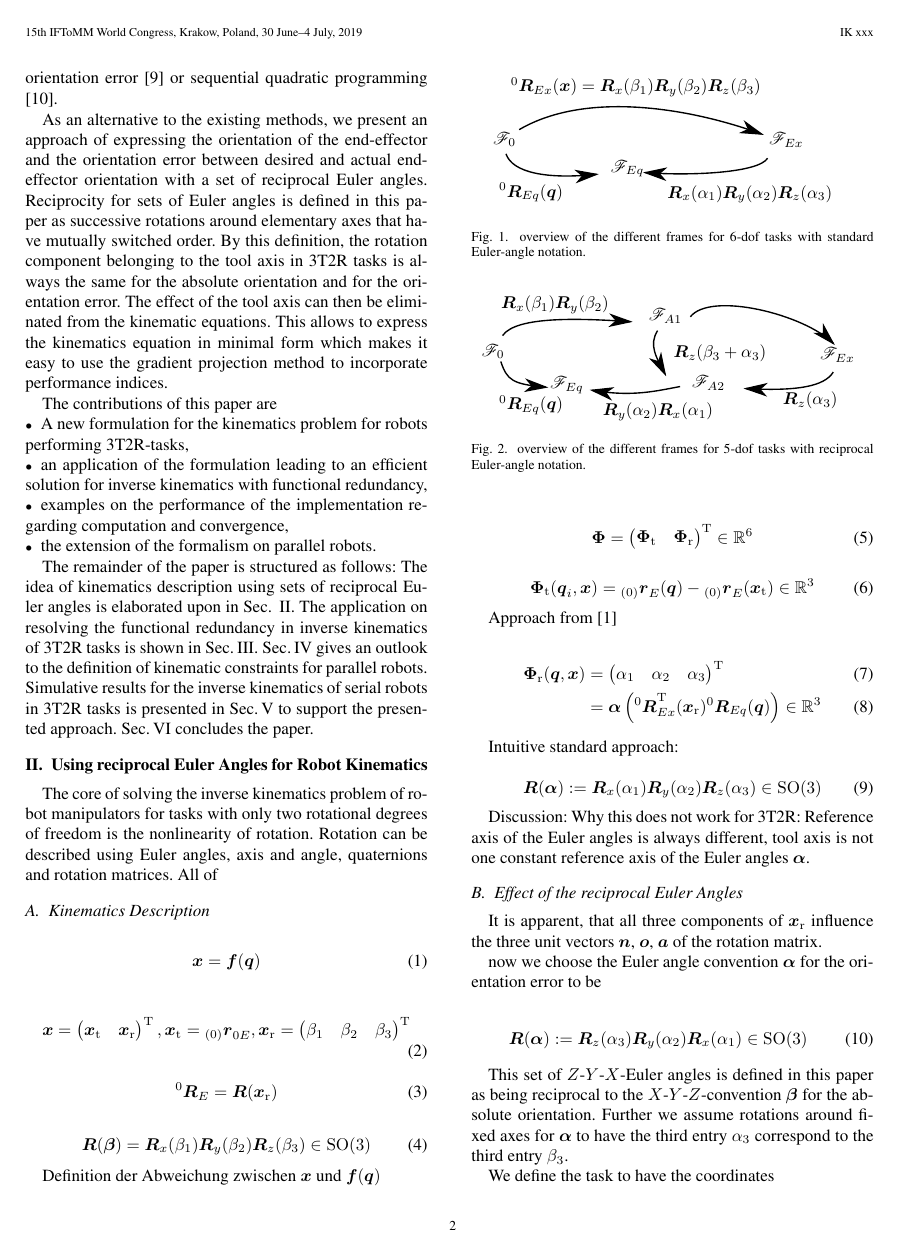
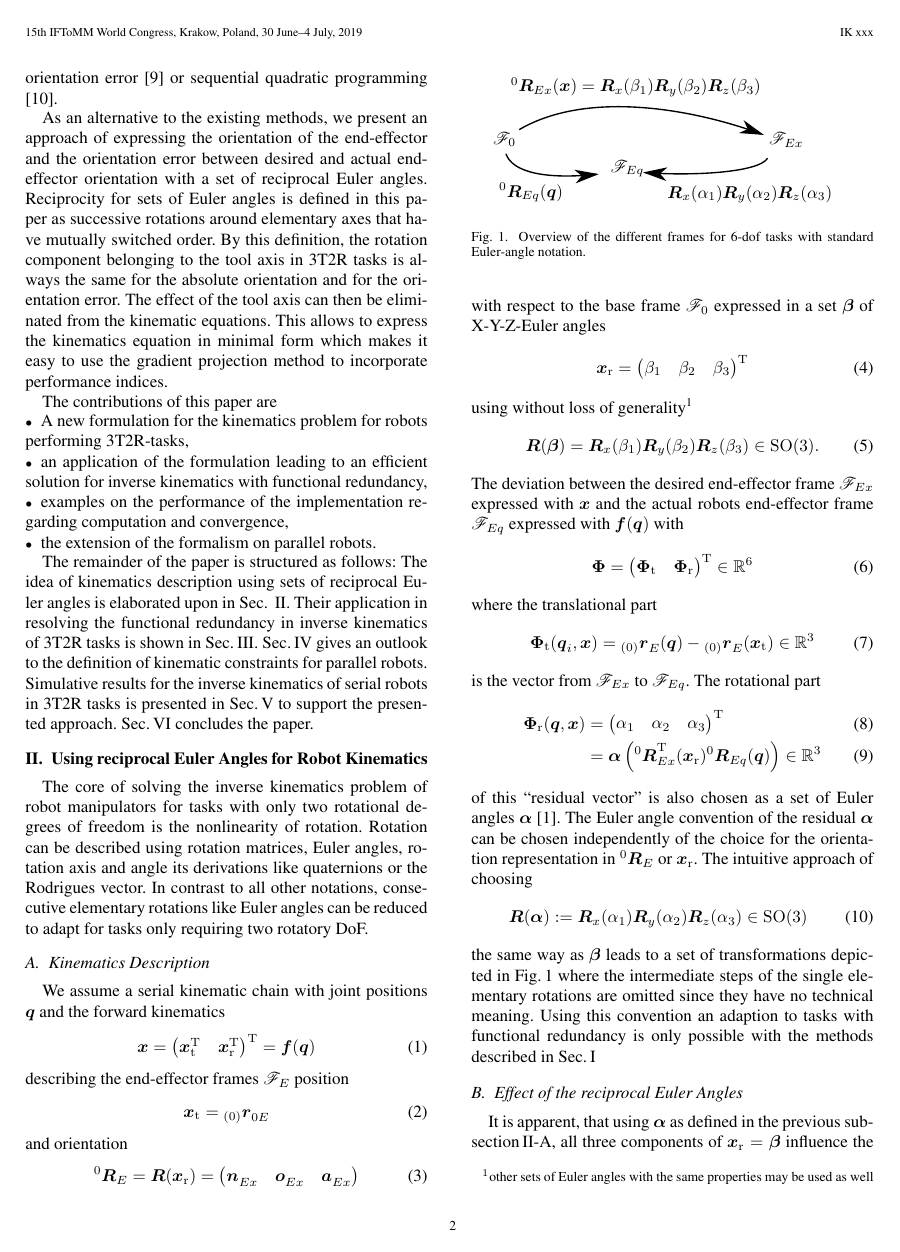
Before and after one commit to SchapplM/robsynth-paper_iftommwc2019_invkinfuncred, a LaTeX document (paper/ikfr_paper.tex): page 2 of 6. Compiled offline with pdfLaTeX.

Commit message:
[paper] Kap. II. A-B ausformuliert.

```diff
--- a/paper/ikfr_paper.tex
+++ b/paper/ikfr_paper.tex
@@ -97,7 +97,7 @@ The contributions of this paper are
 \end{itemize}
 
 The remainder of the paper is structured as follows: The idea of kinematics description using sets of reciprocal Euler angles is elaborated upon in Sec.\, \ref{sec:RecEulAng}.
-The application on resolving the functional redundancy in inverse kinematics of 3T2R tasks is shown in Sec.\,\ref{sec:ResFuncRed}.
+Their application in resolving the functional redundancy in inverse kinematics of 3T2R tasks is shown in Sec.\,\ref{sec:ResFuncRed}.
 Sec.\,\ref{sec:ParRobKinConstr} gives an outlook to the definition of kinematic constraints for parallel robots.
 Simulative results for the inverse kinematics of serial robots in 3T2R tasks is presented in Sec.\,\ref{sec:SimEvalSerRobIK} to support the presented approach. Sec.\,\ref{sec:Conclusion} concludes the paper.
 
@@ -105,92 +105,103 @@ Simulative results for the inverse kinematics of serial robots in 3T2R tasks is
 \label{sec:RecEulAng}
 
 The core of solving the inverse kinematics problem of robot manipulators for tasks with only two rotational degrees of freedom is the nonlinearity of rotation.
-Rotation can be described using Euler angles, axis and angle, quaternions and rotation matrices. All of
+Rotation can be described using rotation matrices, Euler angles, rotation axis and angle its derivations like quaternions or the Rodrigues vector.
+In contrast to all other notations, consecutive elementary rotations like Euler angles can be reduced to adapt for tasks only requiring two rotatory DoF.
 
 \subsection{Kinematics Description}
+\label{sec:RecEulAng_KinDesc}
 
-%\begin{equation}
-%\bm{x}
-%=
-%\begin{pmatrix}
-%\bm{x}_{\mathrm{t}} \\
-%\bm{x}_{\mathrm{r}}
-%\end{pmatrix}
-%\end{equation}
-
-\begin{equation}
-\bm{x}
-=
-\bm{f} (\bm{q})
-\end{equation}
-
+We assume a serial kinematic chain with joint positions $\bm{q}$ and the forward kinematics
+%
 \begin{equation}
 \bm{x}
 =
 \begin{pmatrix}
-\bm{x}_{\mathrm{t}} & \bm{x}_{\mathrm{r}}
+\bm{x}_{\mathrm{t}}^\transp & \bm{x}_{\mathrm{r}}^\transp
 \end{pmatrix}^\transp
-,
+=
+\bm{f} (\bm{q})
+\end{equation}
+%
+describing the end-effector frames $\ks{E}$ position
+%
+\begin{equation}
 \bm{x}_{\mathrm{t}}
 =
 \ortvek{0}{r}{}{0E}
-,
+\label{equ:xt_def}
+\end{equation}
+%
+and orientation
+%
+\begin{equation}
+\rotmat{0}{E}=\bm{R}(\bm{x}_{\mathrm{r}})
+=
+\begin{pmatrix}\vek{n}{}{Ex} & \vek{o}{}{Ex} & \vek{a}{}{Ex}\end{pmatrix}
+\end{equation}
+%
+with respect to the base frame $\ks{0}$ expressed in a set $\bm{\beta}$ of X-Y-Z-Euler angles
+%
+\begin{equation}
 \bm{x}_{\mathrm{r}}
 =
 \begin{pmatrix}
 \beta_1  & \beta_2 & \beta_3
 \end{pmatrix}^{\mathrm{T}}
+\label{equ:xr_def}
 \end{equation}
-
-
+%
+using without loss of generality\footnote{other sets of Euler angles with the same properties may be used as well}
+%
 \begin{equation}
-\rotmat{0}{E}=\bm{R}(\bm{x}_{\mathrm{r}})
-\end{equation}
-
-
-\begin{equation}
-\bm{R}(\bm{\beta}) = \bm{R}_x(\beta_1) \bm{R}_y(\beta_2) \bm{R}_z(\beta_3) \in \mathrm{SO(3)}
+\bm{R}(\bm{\beta}) = \bm{R}_x(\beta_1) \bm{R}_y(\beta_2) \bm{R}_z(\beta_3) \in \mathrm{SO(3)}.
 \label{equ:def_rmat_xyz}
 \end{equation}
-
-Definition der Abweichung zwischen $\bm{x}$ und $\bm{f}(\bm{q})$
-
+%
+The deviation between the desired end-effector frame $\ks{Ex}$ expressed with $\bm{x}$ and the actual robots end-effector frame $\ks{Eq}$ expressed with $\bm{f}(\bm{q})$ with
+%
 \begin{equation}
 \bm{\Phi}=\begin{pmatrix}
 \bm{\Phi}_{\mathrm{t}} & \bm{\Phi}_{\mathrm{r}}
 \end{pmatrix}^\transp \in {\mathbb{R}}^{6}
 \end{equation}
-
+%
+where the translational part
+%
 \begin{equation}
 \bm{\Phi}_{\mathrm{t}}(\bm{q}_i,\bm{x}) = \ortvek{0}{r}{}{E}(\bm{q}) - \ortvek{0}{r}{}{E}(\bm{x}_{\mathrm{t}}) \in {\mathbb{R}}^{3}
 \end{equation}
-
-Approach from \cite{GoldenbergBenFen1985}
-
+%
+is the vector from $\ks{Ex}$ to $\ks{Eq}$.
+The rotational part
+%
 \begin{align}
 \bm{\Phi}_{\mathrm{r}}(\bm{q},\bm{x}) &= \begin{pmatrix}
 \alpha_1  & \alpha_2 & \alpha_3
 \end{pmatrix}^\transp  \\
 &=\bm{\alpha}\left(\rotmat{0}{Ex}^\transp (\bm{x}_{\mathrm{r}})\rotmat{0}{Eq}(\bm{q})\right) \in {\mathbb{R}}^{3}
 \end{align}
-
-
-Intuitive standard approach:
-
+%
+of this ``residual vector'' is also chosen as a set of Euler angles $\bm{\alpha}$ \cite{GoldenbergBenFen1985}.
+The Euler angle convention of the residual $\bm{\alpha}$ can be chosen independently of the choice for the orientation representation in $\rotmat{0}{E}$ or $\bm{x}_{\mathrm{r}}$.
+The intuitive approach of choosing
+%
 \begin{equation}
 \bm{R}(\bm{\alpha}) := \bm{R}_x(\alpha_1) \bm{R}_y(\alpha_2) \bm{R}_z(\alpha_3) \in \mathrm{SO(3)}
 \end{equation}
+%
+the same way as $\bm{\beta}$ leads to a set of transformations depicted in Fig.\,\ref{fig:frames_6dof} where the intermediate steps of the single elementary rotations are omitted since they have no technical meaning.
+Using this convention an adaption to tasks with functional redundancy is only possible with the methods described in Sec.\,\ref{sec:Intro}
 
-Discussion: Why this does not work for 3T2R: Reference axis of the Euler angles is always different, tool axis is not one constant reference axis of the Euler angles $\bm{\alpha}$.
+\begin{figure}[tb!]
+    \input{./figures/frame_comparison_6dof.pdf_tex}
+    \caption{Overview of the different frames for 6-dof tasks with standard Euler-angle notation.}
+    \label{fig:frames_6dof}
+\end{figure}
 
 \subsection{Effect of the reciprocal Euler Angles}
 \label{sec:RecEulAng_effect}
 
-\begin{figure}[tb!]
-    \input{./figures/frame_comparison_6dof.pdf_tex}
-    \caption{overview of the different frames for 6-dof tasks with standard Euler-angle notation.}
-    \label{fig:frames_6dof}
-\end{figure}
 
 
 \begin{figure}[tb!]
@@ -208,9 +219,8 @@ Discussion: Why this does not work for 3T2R: Reference axis of the Euler angles
 %\end{pmatrix}
 %\end{align}
 
-It is apparent, that all three components of $\bm{x}_{\mathrm{r}}$ influence the three unit vectors $\bm{n}$, $\bm{o}$, $\bm{a}$ of the rotation matrix.
+It is apparent, that using $\bm{\alpha}$ as defined in the previous subsection\,\ref{sec:RecEulAng_KinDesc}, all three components of $\bm{x}_{\mathrm{r}}=\bm{\beta}$ influence the three unit vectors $\bm{n}_{Ex}$, $\bm{o}_{Ex}$, $\bm{a}_{Ex}$ of the rotation matrix $\rotmat{0}{E}(\bm{x})$.
 
-now we choose the Euler angle convention $\bm{\alpha}$ for the orientation error to be
-
+To encounter this issue we now choose the Euler angle convention $\bm{\alpha}$ for the orientation error to be
+%
 \begin{equation}
-\bm{R}(\bm{\alpha}) := \bm{R}_z(\alpha_3) \bm{R}_y(\alpha_2) \bm{R}_x(\alpha_1) \in \mathrm{SO(3)}
@@ -219,9 +234,7 @@ now we choose the Euler angle convention $\bm{\alpha}$ for the orientation error
 
-This set of $Z$-$Y$-$X$-Euler angles is defined in this paper as being reciprocal to the $X$-$Y$-$Z$-convention $\bm{\beta}$ for the absolute orientation.
-Further we assume rotations around fixed axes for $\bm{\alpha}$ to have the third entry $\alpha_3$ correspond to the third entry $\beta_3$.
-
-We define the task to have the coordinates
-
+% from (\ref{equ:xt_def}),(\ref{equ:xr_def})
+Similar to the end-effector operational space coordinates $\bm{x}$ we define the task space to have the coordinates
+%
 \begin{equation}
 \bm{\eta}
 =
```
Also changed, not shown: paper/ikfr_paper.tex (59 more changed lines).
